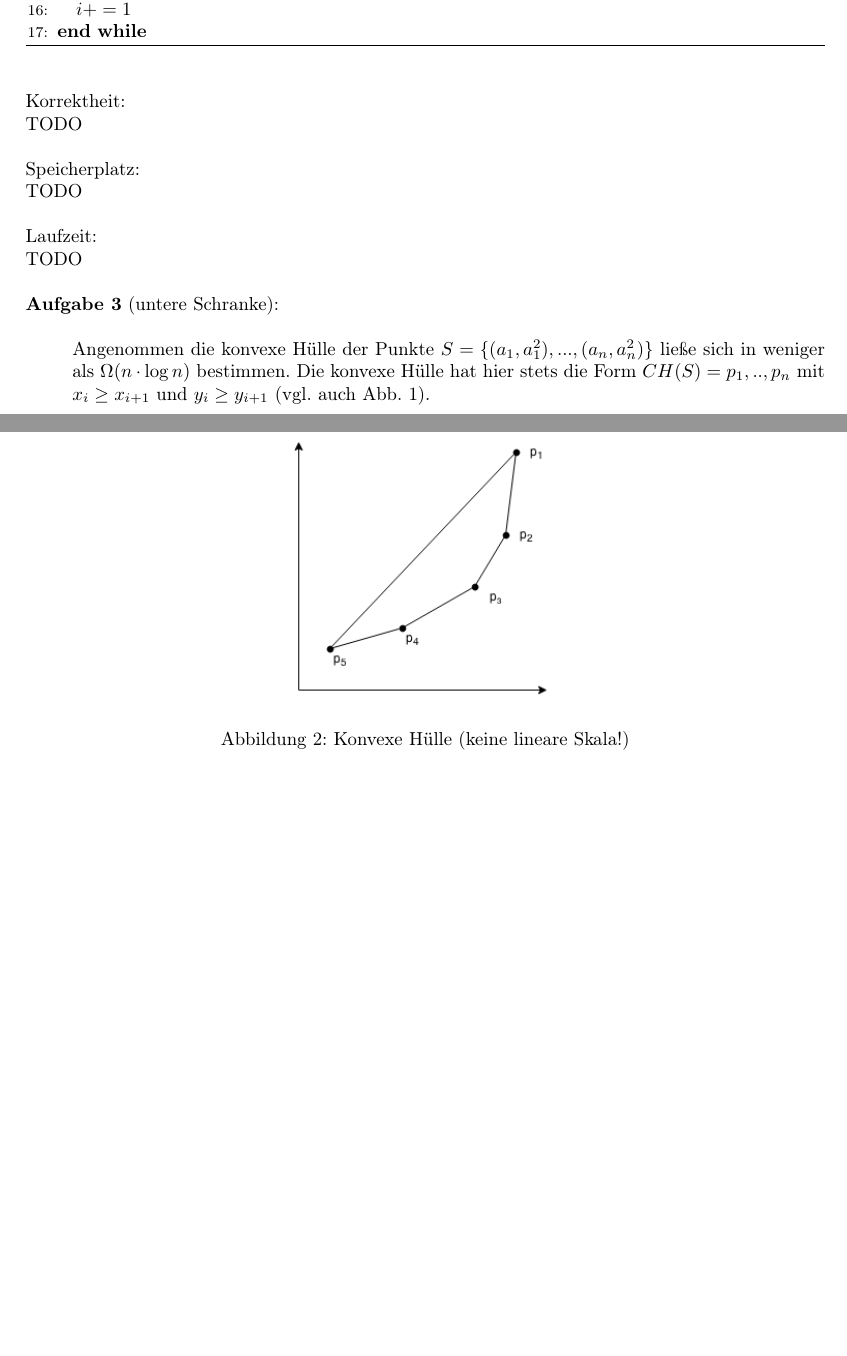
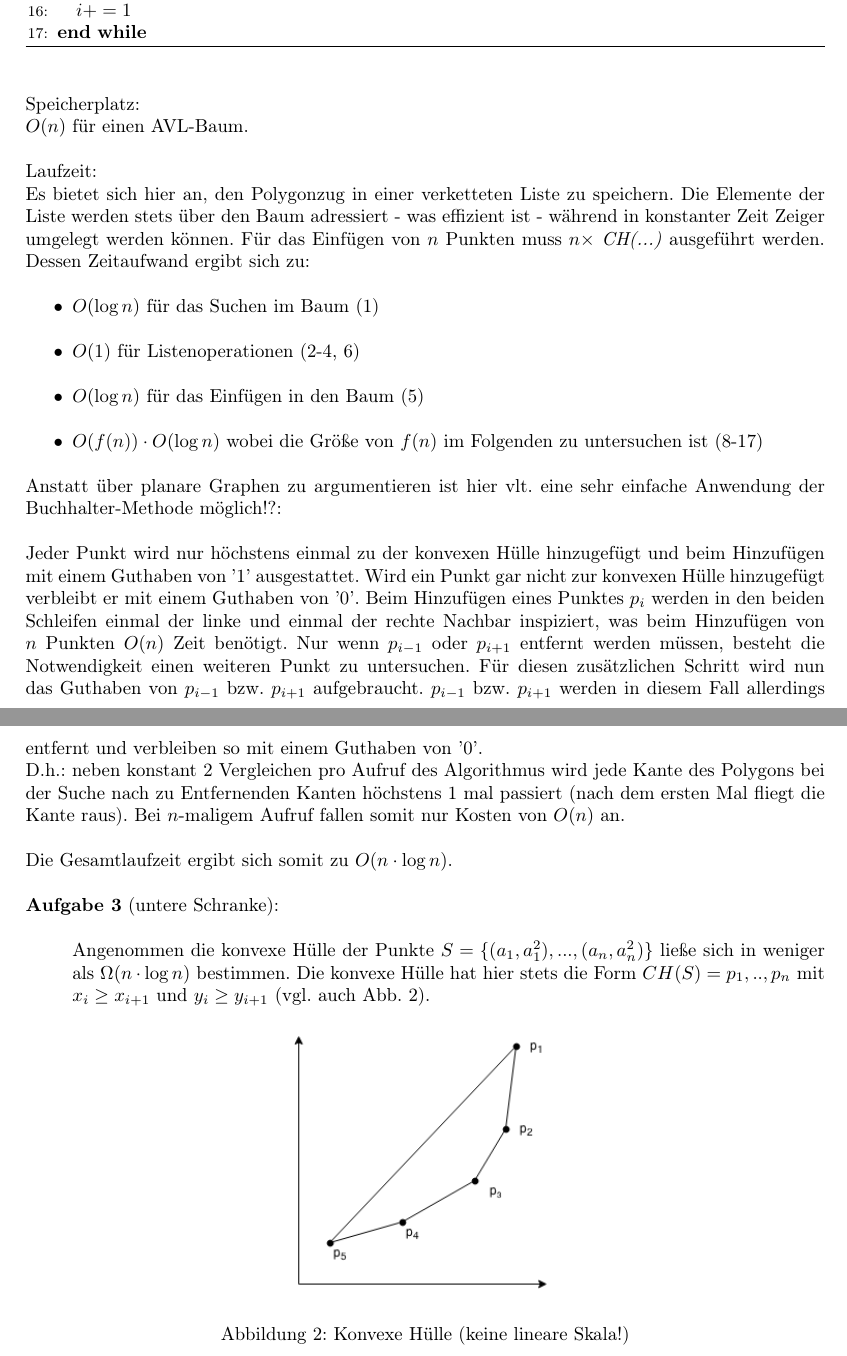
Before and after one commit to juauer/SS15_AlgorithmischeGeometrie, a LaTeX problem sheet (assignments/ub3/ub3.tex): two parts of pages 5 and 6 of 6, joined at a grey line, cut so that both start at the same text, the shorter picture padded with empty space. The pictures show the PDF file assignments/ub3/ub3.pdf that the author committed with the source.

Commit message:
Solution u3.2

```diff
--- a/assignments/ub3/ub3.tex
+++ b/assignments/ub3/ub3.tex
@@ -192 +189,2 @@ TODO
 Speicherplatz:\\
+$O(n)$ für einen AVL-Baum.
@@ -194,9 +191,22 @@ TODO
 
 Laufzeit:\\
-TODO
+Es bietet sich hier an, den Polygonzug in einer verketteten Liste zu speichern. Die Elemente der Liste werden stets über den Baum adressiert - was effizient ist - während in konstanter Zeit Zeiger umgelegt werden können. Für das Einfügen von $n$ Punkten muss $n\times$ \emph{CH(...)} ausgeführt werden. Dessen Zeitaufwand ergibt sich zu:
+\begin{itemize}
+\item $O(\log n)$ für das Suchen im Baum (1)
+\item $O(1)$ für Listenoperationen (2-4, 6)
+\item $O(\log n)$ für das Einfügen in den Baum (5)
+\item $O(f(n))\cdot O(\log n)$ wobei die Größe von $f(n)$ im Folgenden zu untersuchen ist (8-17)
+\end{itemize}
+
+Anstatt über planare Graphen zu argumentieren ist hier vlt. eine sehr einfache Anwendung der Buchhalter-Methode möglich!?:
+
+Jeder Punkt wird nur höchstens einmal zu der konvexen Hülle hinzugefügt und beim Hinzufügen mit einem Guthaben von '1' ausgestattet. Wird ein Punkt gar nicht zur konvexen Hülle hinzugefügt verbleibt er mit einem Guthaben von '0'. Beim Hinzufügen eines Punktes $p_i$ werden in den beiden Schleifen einmal der linke und einmal der rechte Nachbar inspiziert, was beim Hinzufügen von $n$ Punkten $O(n)$ Zeit benötigt. Nur wenn $p_{i-1}$ oder $p_{i+1}$ entfernt werden müssen, besteht die Notwendigkeit einen weiteren Punkt zu untersuchen. Für diesen zusätzlichen Schritt wird nun das Guthaben von $p_{i-1}$ bzw. $p_{i+1}$ aufgebraucht. $p_{i-1}$ bzw. $p_{i+1}$ werden in diesem Fall allerdings entfernt und verbleiben so mit einem Guthaben von '0'.\\
+D.h.: neben konstant 2 Vergleichen pro Aufruf des Algorithmus wird jede Kante des Polygons bei der Suche nach zu Entfernenden Kanten höchstens 1 mal passiert (nach dem ersten Mal fliegt die Kante raus). Bei $n$-maligem Aufruf fallen somit nur Kosten von $O(n)$ an.
+
+Die Gesamtlaufzeit ergibt sich somit zu $O(n\cdot\log n)$.
 
 \begin{task}{untere Schranke}\item[]
-Angenommen die konvexe Hülle der Punkte $S=\{(a_1,a_1^2),...,(a_n,a_n^2)\}$ ließe sich in weniger als $\Omega (n\cdot\log n)$ bestimmen. Die konvexe Hülle hat hier stets die Form $CH(S)=p_1,..,p_n$ mit $x_i\ge x_{i+1}$ und $y_i\ge y_{i+1}$ (vgl. auch Abb. 1).
+Angenommen die konvexe Hülle der Punkte $S=\{(a_1,a_1^2),...,(a_n,a_n^2)\}$ ließe sich in weniger als $\Omega (n\cdot\log n)$ bestimmen. Die konvexe Hülle hat hier stets die Form $CH(S)=p_1,..,p_n$ mit $x_i\ge x_{i+1}$ und $y_i\ge y_{i+1}$ (vgl. auch Abb. 2).
 \begin{figure}[htpb]
 \begin{center}
 \includegraphics[width=5cm]{sketch1}
```
Also changed, not shown: assignments/ub3/ub3.pdf, assignments/ub3/ub3.tex (4 more changed lines).
